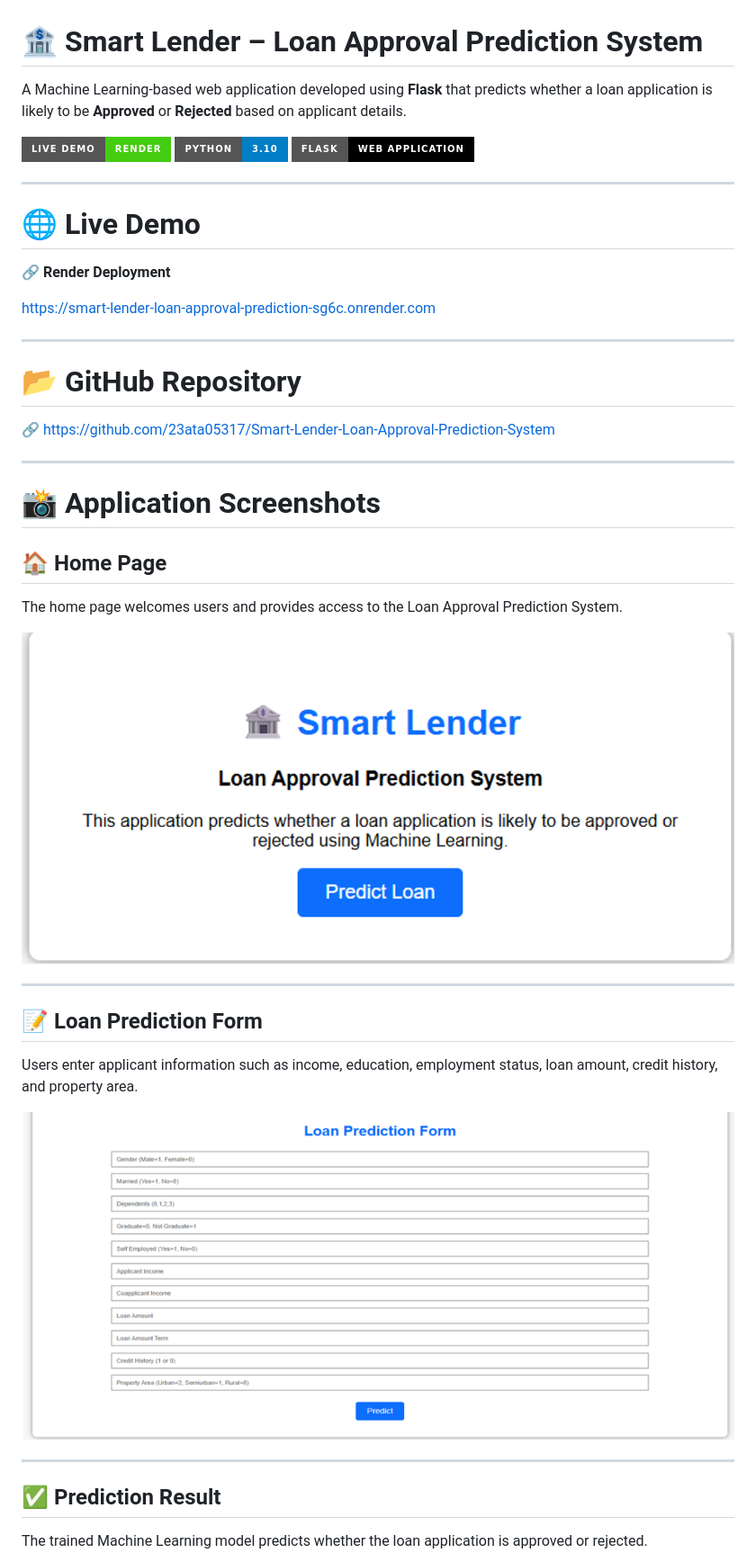
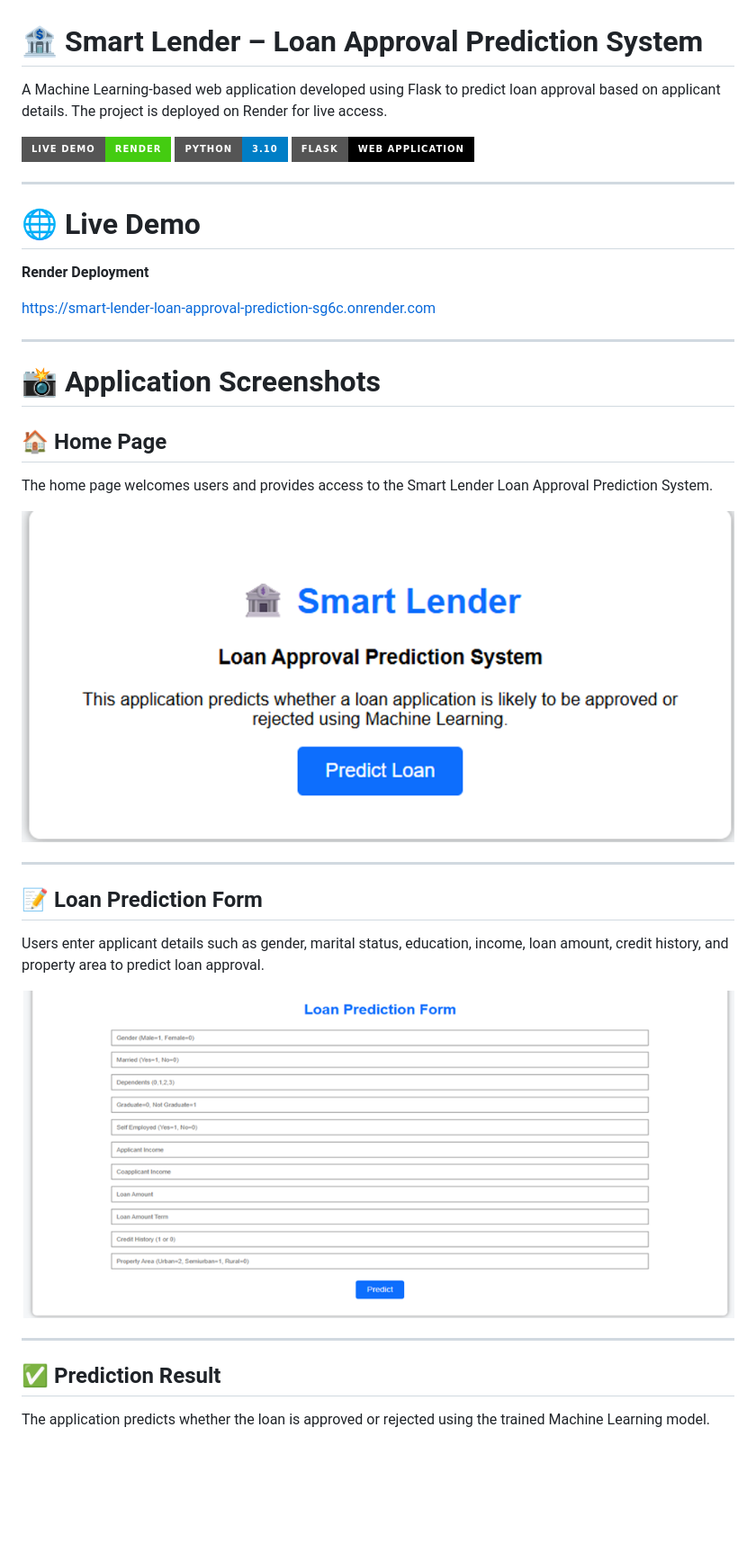
Before and after one commit to 23ata05317/Smart-Lender-Loan-Approval-Prediction-System, a Markdown page: README.md, the part around one of its changes. Shown at 90% size. Rendered like a GitHub page; badges without logos; blank space fills up the shorter version.

```diff
--- a/README.md
+++ b/README.md
@@ -1,6 +1,6 @@
 # 🏦 Smart Lender – Loan Approval Prediction System
 
-A Machine Learning-based web application developed using **Flask** that predicts whether a loan application is likely to be **Approved** or **Rejected** based on applicant details.
+A Machine Learning-based web application developed using Flask to predict loan approval based on applicant details. The project is deployed on Render for live access.
 
 [![Live Demo](https://img.shields.io/badge/Live%20Demo-Render-success?style=for-the-badge)](https://smart-lender-loan-approval-prediction-sg6c.onrender.com)
 ![Python](https://img.shields.io/badge/Python-3.10-blue?style=for-the-badge&logo=python)
@@ -10,15 +10,9 @@ A Machine Learning-based web application developed using **Flask** that predicts
 
 # 🌐 Live Demo
 
-🔗 **Render Deployment**
+**Render Deployment**
 
 https://smart-lender-loan-approval-prediction-sg6c.onrender.com
-
----
-
-# 📂 GitHub Repository
-
-🔗 https://github.com/23ata05317/Smart-Lender-Loan-Approval-Prediction-System
 
 ---
 
@@ -26,26 +20,26 @@ https://smart-lender-loan-approval-prediction-sg6c.onrender.com
 
 ## 🏠 Home Page
 
-The home page welcomes users and provides access to the Loan Approval Prediction System.
+The home page welcomes users and provides access to the Smart Lender Loan Approval Prediction System.
 
 <p align="center">
-<img src="screenshots/home.png" width="850">
+<img src="screenshots/home.png" width="900">
 </p>
 
 ---
 
 ## 📝 Loan Prediction Form
 
-Users enter applicant information such as income, education, employment status, loan amount, credit history, and property area.
+Users enter applicant details such as gender, marital status, education, income, loan amount, credit history, and property area to predict loan approval.
 
 <p align="center">
-<img src="screenshots/loan_form.png" width="850">
+<img src="screenshots/loan_form.png" width="900">
 </p>
 
 ---
 
 ## ✅ Prediction Result
 
-The trained Machine Learning model predicts whether the loan application is approved or rejected.
+The application predicts whether the loan is approved or rejected using the trained Machine Learning model.
 
 <p align="center">
```
Also changed, not shown: other parts of README.md (+30 -24 lines).
